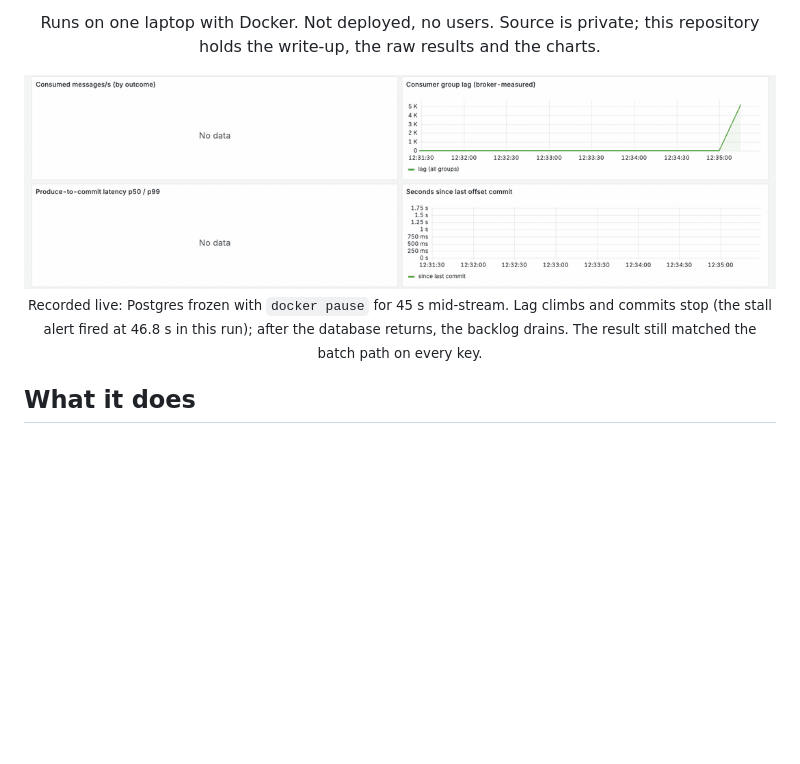
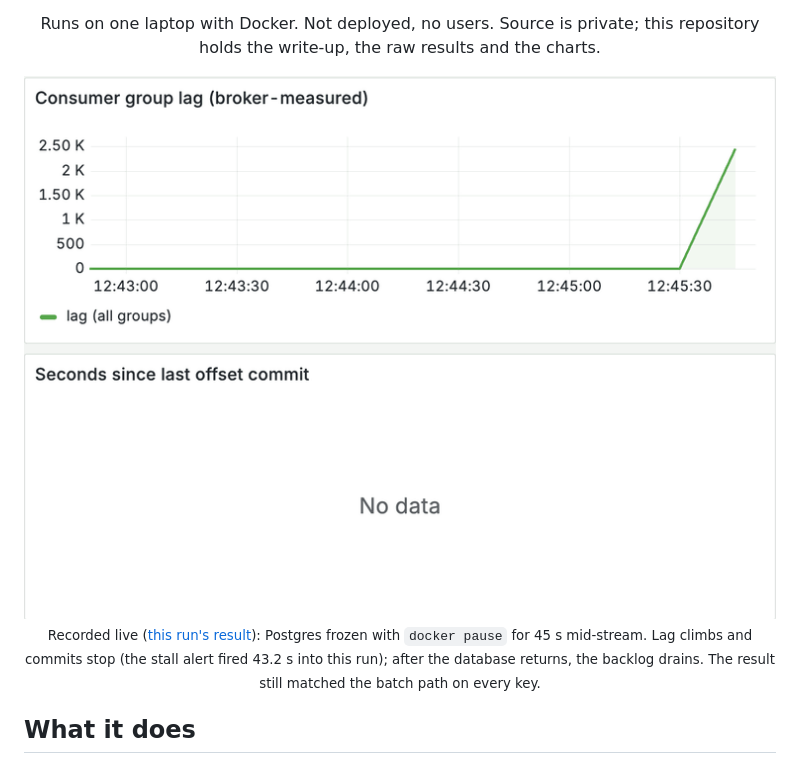
Before and after one commit to yeegz/repostream-showcase, a Markdown page: README.md, the part around one of its changes. Drawn GitHub-style; pictures changed too: assets/gifs/outage-live-light.gif; blank space fills up the shorter version.

Commit message:
Sharper recording of the Postgres-freeze run; drop redundant still

```diff
--- a/README.md
+++ b/README.md
@@ -8,10 +8,10 @@
 
 <picture>
   <source media="(prefers-color-scheme: dark)" srcset="assets/gifs/outage-live-dark.gif">
-  <img src="assets/gifs/outage-live-light.gif" alt="Grafana during a recorded experiment: Postgres is frozen for 45 seconds, consumer group lag climbs past 110,000 messages, the time since the last offset commit rises to about 45 seconds and an alert fires, then lag drains to zero after Postgres comes back">
+  <img src="assets/gifs/outage-live-light.gif" width="760" alt="Grafana during a recorded experiment: Postgres is frozen for 45 seconds, consumer group lag climbs past 110,000 messages and the time since the last offset commit rises to about 44 seconds, then lag drains to zero after Postgres comes back">
 </picture>
 
-<p align="center"><sub>Recorded live: Postgres frozen with <code>docker pause</code> for 45 s mid-stream. Lag climbs and commits stop (the stall alert fired at 46.8 s in this run); after the database returns, the backlog drains. The result still matched the batch path on every key.</sub></p>
+<p align="center"><sub>Recorded live (<a href="results/experiments/showcase-capture-postgres_outage.json">this run's result</a>): Postgres frozen with <code>docker pause</code> for 45 s mid-stream. Lag climbs and commits stop (the stall alert fired 43.2 s into this run); after the database returns, the backlog drains. The result still matched the batch path on every key.</sub></p>
 
 ## What it does
 
```
Also changed, not shown: other parts of README.md (+0 -4 lines), assets/gifs/outage-live-dark.gif, assets/screens/outage-dashboard-dark.png (deleted), assets/screens/outage-dashboard-light.png (deleted), 1 other file.
